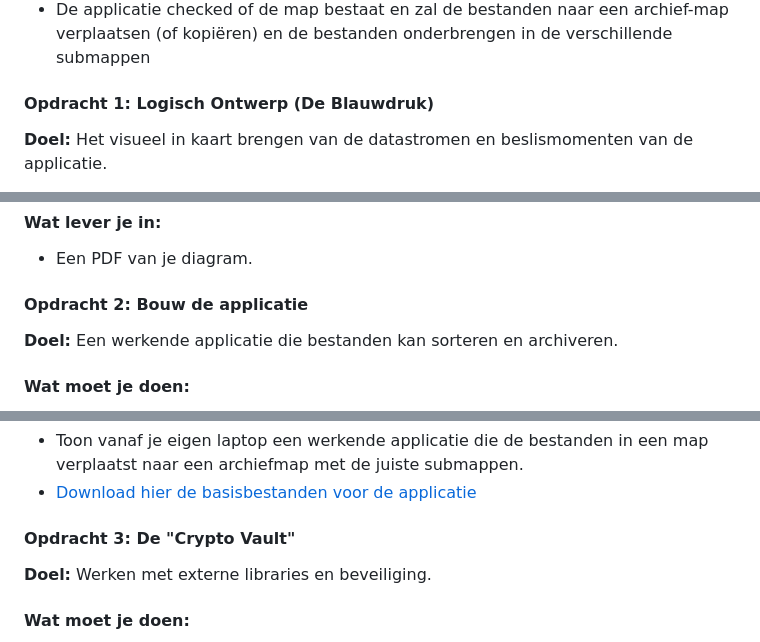
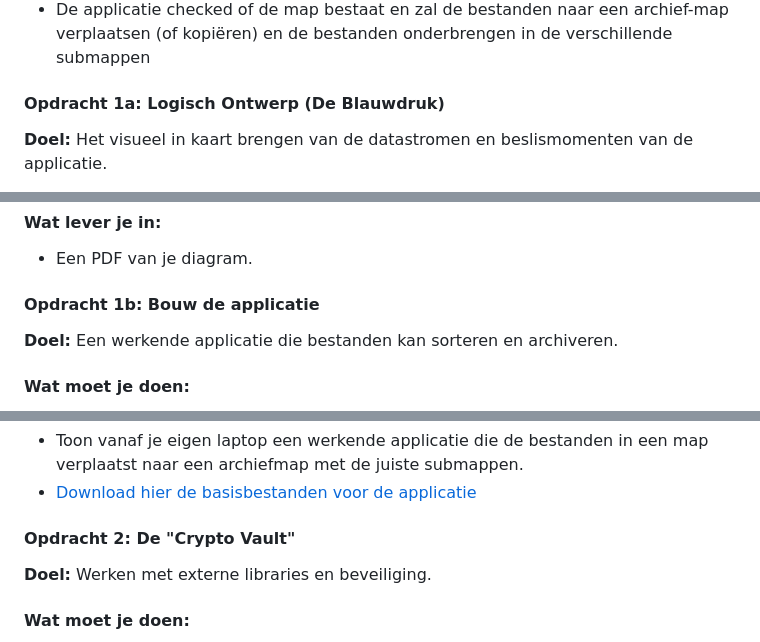
Before and after one commit to DeltionICT/easy_canvas, a Markdown page: src/python/python-ch035.md, 3 parts joined by grey strips. Drawn GitHub-style.

Commit message:
opdrachten opnieuw genummerd

```diff
--- a/src/python/python-ch035.md
+++ b/src/python/python-ch035.md
@@ -69,7 +69,7 @@ Zo kan het invoerscherm er uit zien:
 * Als je de applicatie start wordt je gevraagd om het pad naar een map met bestanden in te voeren.
 * De applicatie checked of de map bestaat en zal de bestanden naar een archief-map verplaatsen (of kopiëren) en de bestanden onderbrengen in de verschillende submappen
 
-#### Opdracht 1: Logisch Ontwerp (De Blauwdruk)
+#### Opdracht 1a: Logisch Ontwerp (De Blauwdruk)
 **Doel:** Het visueel in kaart brengen van de datastromen en beslismomenten van de applicatie.
 
 Voordat je begint met coderen, moet je begrijpen hoe de verschillende onderdelen van je programma met elkaar communiceren. Een fout in je logica is makkelijker te herstellen in een tekening dan in 200 regels code.
@@ -90,7 +90,7 @@ In je diagram moeten de volgende onderdelen duidelijk zichtbaar zijn:
 #### Wat lever je in:
 * Een PDF van je diagram.
 
-#### Opdracht 2: Bouw de applicatie
+#### Opdracht 1b: Bouw de applicatie
 **Doel:** Een werkende applicatie die bestanden kan sorteren en archiveren.
 
 #### Wat moet je doen:
@@ -106,7 +106,7 @@ In je diagram moeten de volgende onderdelen duidelijk zichtbaar zijn:
 * [Download hier de basisbestanden voor de applicatie](https://github.com/siewers32/sfo_01/archive/refs/heads/master.zip)
 
 
-#### Opdracht 3: De "Crypto Vault"
+#### Opdracht 2: De "Crypto Vault"
 **Doel:** Werken met externe libraries en beveiliging.
 
 #### Wat moet je doen:
```
Also changed, not shown: other parts of src/python/python-ch035.md (+2 -2 lines).
